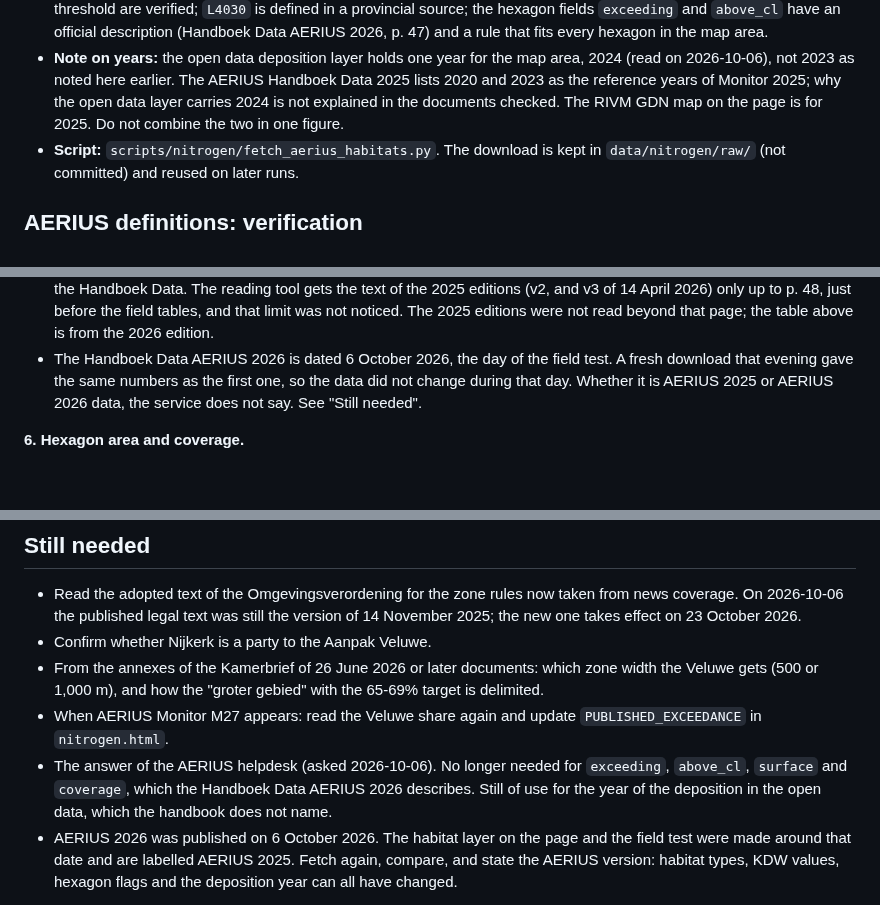
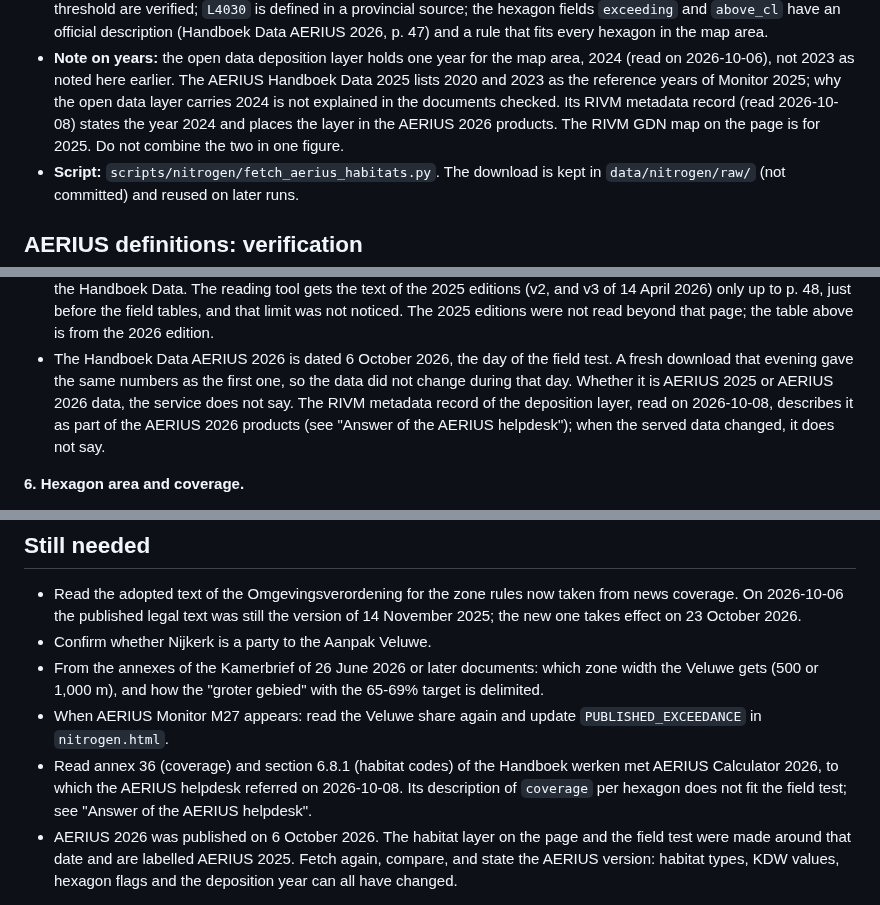
Before and after one commit to Elcebir71/nijkerk-transition-monitor, a Markdown page: docs/nitrogen-sources.md, 3 parts joined by grey strips. GitHub-like rendering; blank space fills up the shorter version.

```diff
--- a/docs/nitrogen-sources.md
+++ b/docs/nitrogen-sources.md
@@ -192,8 +192,9 @@ The land-use row is not needed for v1.
   map area, 2024 (read on 2026-10-06), not 2023 as noted here earlier. The
   AERIUS Handboek Data 2025 lists 2020 and 2023 as the reference years of
   Monitor 2025; why the open data layer carries 2024 is not explained in
-  the documents checked. The RIVM GDN map on the page is for 2025. Do not
-  combine the two in one figure.
+  the documents checked. Its RIVM metadata record (read 2026-10-08) states
+  the year 2024 and places the layer in the AERIUS 2026 products. The RIVM
+  GDN map on the page is for 2025. Do not combine the two in one figure.
 - **Script:** `scripts/nitrogen/fetch_aerius_habitats.py`. The download is
   kept in `data/nitrogen/raw/` (not committed) and reused on later runs.
 
@@ -347,8 +350,10 @@ Settled later on 2026-10-06 from the Handboek Data AERIUS 2026, v1.0 (RIVM,
 - The Handboek Data AERIUS 2026 is dated 6 October 2026, the day of the
   field test. A fresh download that evening gave the same numbers as the
   first one, so the data did not change during that day. Whether it is
-  AERIUS 2025 or AERIUS 2026 data, the service does not say. See "Still
-  needed".
+  AERIUS 2025 or AERIUS 2026 data, the service does not say. The RIVM
+  metadata record of the deposition layer, read on 2026-10-08, describes
+  it as part of the AERIUS 2026 products (see "Answer of the AERIUS
+  helpdesk"); when the served data changed, it does not say.
 
 **6. Hexagon area and coverage.**
 
@@ -1209,10 +1294,10 @@ Sources for this section:
   gebied" with the 65-69% target is delimited.
 - When AERIUS Monitor M27 appears: read the Veluwe share again and update
   `PUBLISHED_EXCEEDANCE` in `nitrogen.html`.
-- The answer of the AERIUS helpdesk (asked 2026-10-06). No longer needed
-  for `exceeding`, `above_cl`, `surface` and `coverage`, which the Handboek
-  Data AERIUS 2026 describes. Still of use for the year of the deposition
-  in the open data, which the handbook does not name.
+- Read annex 36 (coverage) and section 6.8.1 (habitat codes) of the
+  Handboek werken met AERIUS Calculator 2026, to which the AERIUS helpdesk
+  referred on 2026-10-08. Its description of `coverage` per hexagon does
+  not fit the field test; see "Answer of the AERIUS helpdesk".
 - AERIUS 2026 was published on 6 October 2026. The habitat layer on the
   page and the field test were made around that date and are labelled
   AERIUS 2025. Fetch again, compare, and state the AERIUS version: habitat
```
Also changed, not shown: other parts of docs/nitrogen-sources.md (+87 -5 lines).
